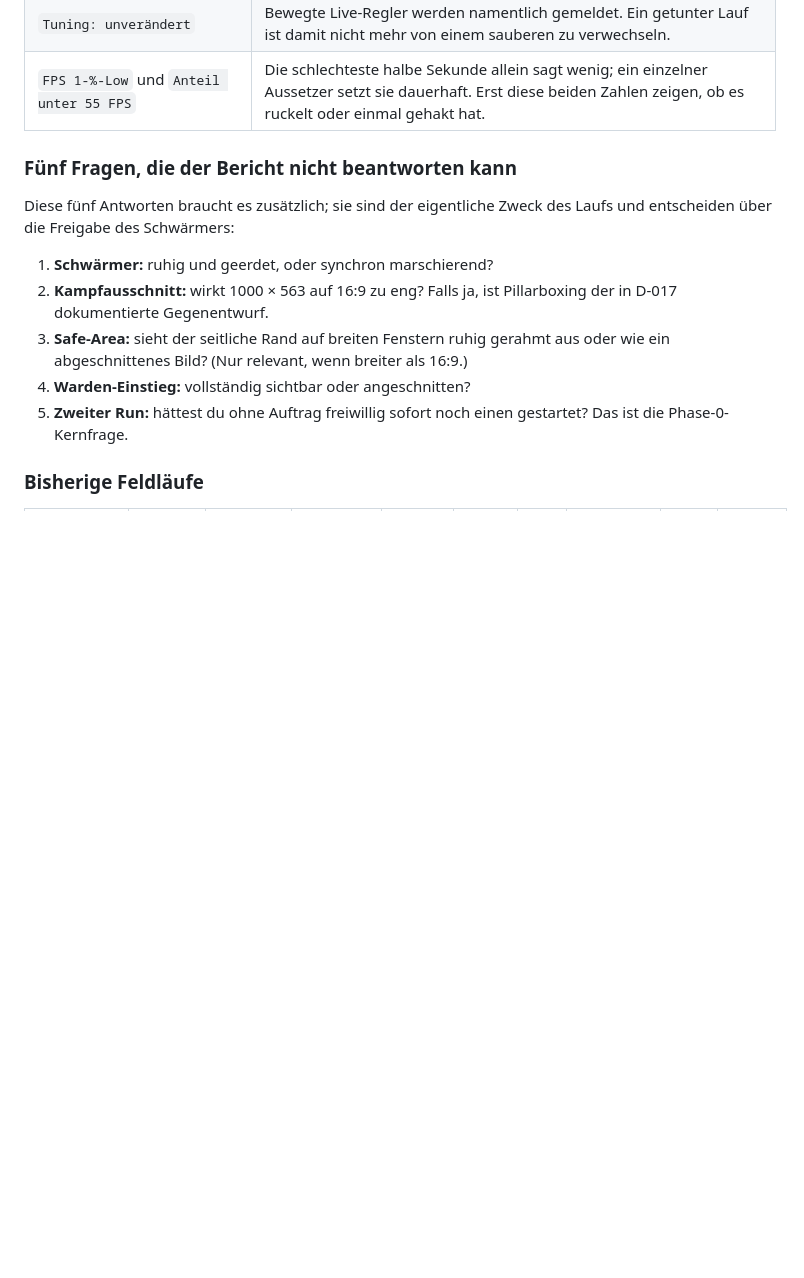
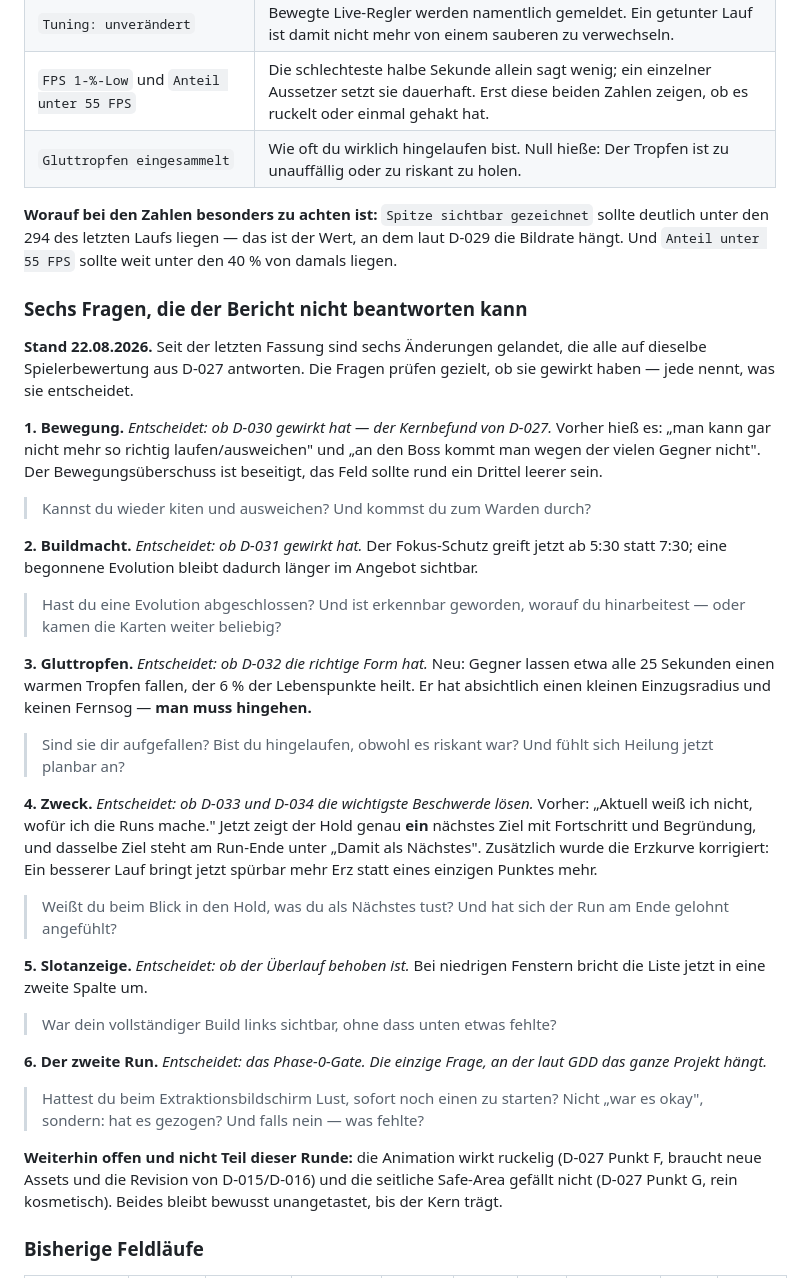
Before and after one commit to driftpine99/EmberHold, a Markdown page: docs/TESTPLAN.md, the part around the change. Rendered like a GitHub page; blank space fills up the shorter version.

Commit message:
docs: rewrite the manual test protocol for the six landed changes
Das Protokoll stammte von vor sechs Aenderungen und stellte die falschen Fragen.
Es fragte noch nach Schwaermer-Animation und Safe-Area, waehrend inzwischen
Dichte, Buildmacht, Heilung, Zweck, Erzkurve und Slotanzeige geaendert wurden.

Die sechs neuen Fragen sind je einer Aenderung zugeordnet und nennen, was sie
entscheiden: Bewegung (D-030), Buildmacht (D-031), Gluttropfen (D-032), Zweck
(D-033 und D-034), Slotanzeige und als letzte das Phase-0-Gate.

Ausserdem ergaenzt: die neue Berichtszeile fuer eingesammelte Gluttropfen und
ein Hinweis, worauf bei den Zahlen zu achten ist. Spitze sichtbar gezeichnet
sollte deutlich unter den 294 des letzten Laufs liegen, weil daran laut D-029
die Bildrate haengt, und der Anteil unter 55 FPS weit unter den damaligen 40
Prozent.

Ausdruecklich als nicht Teil dieser Runde markiert: die ruckelige Animation
(braucht neue Assets und die Revision von D-015/D-016) und die Safe-Area
(kosmetisch). Beides bleibt unangetastet, bis der Kern traegt.

npm test: 37/37 gruen, Exitcode 0.

Co-Authored-By: Claude Opus 5 <noreply@anthropic.com>

```diff
--- a/docs/TESTPLAN.md
+++ b/docs/TESTPLAN.md
@@ -94,20 +94,66 @@ D-024 zusätzlich drei Zeilen, die den Bericht selbsterklärend machen:
 | `Anzeige: 1280×720 CSS · 1920×1080 px · DPR 1.50` | Die Füllrate hängt an der echten Pixelzahl. Auf einem HiDPI-Gerät rechnet dieselbe Szene mit einem Vielfachen. |
 | `Tuning: unverändert` | Bewegte Live-Regler werden namentlich gemeldet. Ein getunter Lauf ist damit nicht mehr von einem sauberen zu verwechseln. |
 | `FPS 1-%-Low` und `Anteil unter 55 FPS` | Die schlechteste halbe Sekunde allein sagt wenig; ein einzelner Aussetzer setzt sie dauerhaft. Erst diese beiden Zahlen zeigen, ob es ruckelt oder einmal gehakt hat. |
+| `Gluttropfen eingesammelt` | Wie oft du wirklich hingelaufen bist. Null hieße: Der Tropfen ist zu unauffällig oder zu riskant zu holen. |
 
-### Fünf Fragen, die der Bericht nicht beantworten kann
+**Worauf bei den Zahlen besonders zu achten ist:** `Spitze sichtbar gezeichnet`
+sollte deutlich unter den 294 des letzten Laufs liegen — das ist der Wert, an
+dem laut D-029 die Bildrate hängt. Und `Anteil unter 55 FPS` sollte weit unter
+den 40 % von damals liegen.
 
-Diese fünf Antworten braucht es zusätzlich; sie sind der eigentliche Zweck des
-Laufs und entscheiden über die Freigabe des Schwärmers:
+### Sechs Fragen, die der Bericht nicht beantworten kann
 
-1. **Schwärmer:** ruhig und geerdet, oder synchron marschierend?
-2. **Kampfausschnitt:** wirkt 1000 × 563 auf 16:9 zu eng? Falls ja, ist
-   Pillarboxing der in D-017 dokumentierte Gegenentwurf.
-3. **Safe-Area:** sieht der seitliche Rand auf breiten Fenstern ruhig gerahmt
-   aus oder wie ein abgeschnittenes Bild? (Nur relevant, wenn breiter als 16:9.)
-4. **Warden-Einstieg:** vollständig sichtbar oder angeschnitten?
-5. **Zweiter Run:** hättest du ohne Auftrag freiwillig sofort noch einen
-   gestartet? Das ist die Phase-0-Kernfrage.
+**Stand 22.08.2026.** Seit der letzten Fassung sind sechs Änderungen gelandet,
+die alle auf dieselbe Spielerbewertung aus D-027 antworten. Die Fragen prüfen
+gezielt, ob sie gewirkt haben — jede nennt, was sie entscheidet.
+
+**1. Bewegung.** *Entscheidet: ob D-030 gewirkt hat — der Kernbefund von D-027.*
+Vorher hieß es: „man kann gar nicht mehr so richtig laufen/ausweichen" und „an
+den Boss kommt man wegen der vielen Gegner nicht". Der Bewegungsüberschuss ist
+beseitigt, das Feld sollte rund ein Drittel leerer sein.
+
+> Kannst du wieder kiten und ausweichen? Und kommst du zum Warden durch?
+
+**2. Buildmacht.** *Entscheidet: ob D-031 gewirkt hat.* Der Fokus-Schutz greift
+jetzt ab 5:30 statt 7:30; eine begonnene Evolution bleibt dadurch länger im
+Angebot sichtbar.
+
+> Hast du eine Evolution abgeschlossen? Und ist erkennbar geworden, worauf du
+> hinarbeitest — oder kamen die Karten weiter beliebig?
+
+**3. Gluttropfen.** *Entscheidet: ob D-032 die richtige Form hat.* Neu: Gegner
+lassen etwa alle 25 Sekunden einen warmen Tropfen fallen, der 6 % der
+Lebenspunkte heilt. Er hat absichtlich einen kleinen Einzugsradius und keinen
+Fernsog — **man muss hingehen.**
+
+> Sind sie dir aufgefallen? Bist du hingelaufen, obwohl es riskant war? Und
+> fühlt sich Heilung jetzt planbar an?
+
+**4. Zweck.** *Entscheidet: ob D-033 und D-034 die wichtigste Beschwerde lösen.*
+Vorher: „Aktuell weiß ich nicht, wofür ich die Runs mache." Jetzt zeigt der Hold
+genau **ein** nächstes Ziel mit Fortschritt und Begründung, und dasselbe Ziel
+steht am Run-Ende unter „Damit als Nächstes". Zusätzlich wurde die Erzkurve
+korrigiert: Ein besserer Lauf bringt jetzt spürbar mehr Erz statt eines
+einzigen Punktes mehr.
+
+> Weißt du beim Blick in den Hold, was du als Nächstes tust? Und hat sich der
+> Run am Ende gelohnt angefühlt?
+
+**5. Slotanzeige.** *Entscheidet: ob der Überlauf behoben ist.* Bei niedrigen
+Fenstern bricht die Liste jetzt in eine zweite Spalte um.
+
+> War dein vollständiger Build links sichtbar, ohne dass unten etwas fehlte?
+
+**6. Der zweite Run.** *Entscheidet: das Phase-0-Gate. Die einzige Frage, an der
+laut GDD das ganze Projekt hängt.*
+
+> Hattest du beim Extraktionsbildschirm Lust, sofort noch einen zu starten?
+> Nicht „war es okay", sondern: hat es gezogen? Und falls nein — was fehlte?
+
+**Weiterhin offen und nicht Teil dieser Runde:** die Animation wirkt ruckelig
+(D-027 Punkt F, braucht neue Assets und die Revision von D-015/D-016) und die
+seitliche Safe-Area gefällt nicht (D-027 Punkt G, rein kosmetisch). Beides
+bleibt bewusst unangetastet, bis der Kern trägt.
 
 ### Bisherige Feldläufe
 
```
